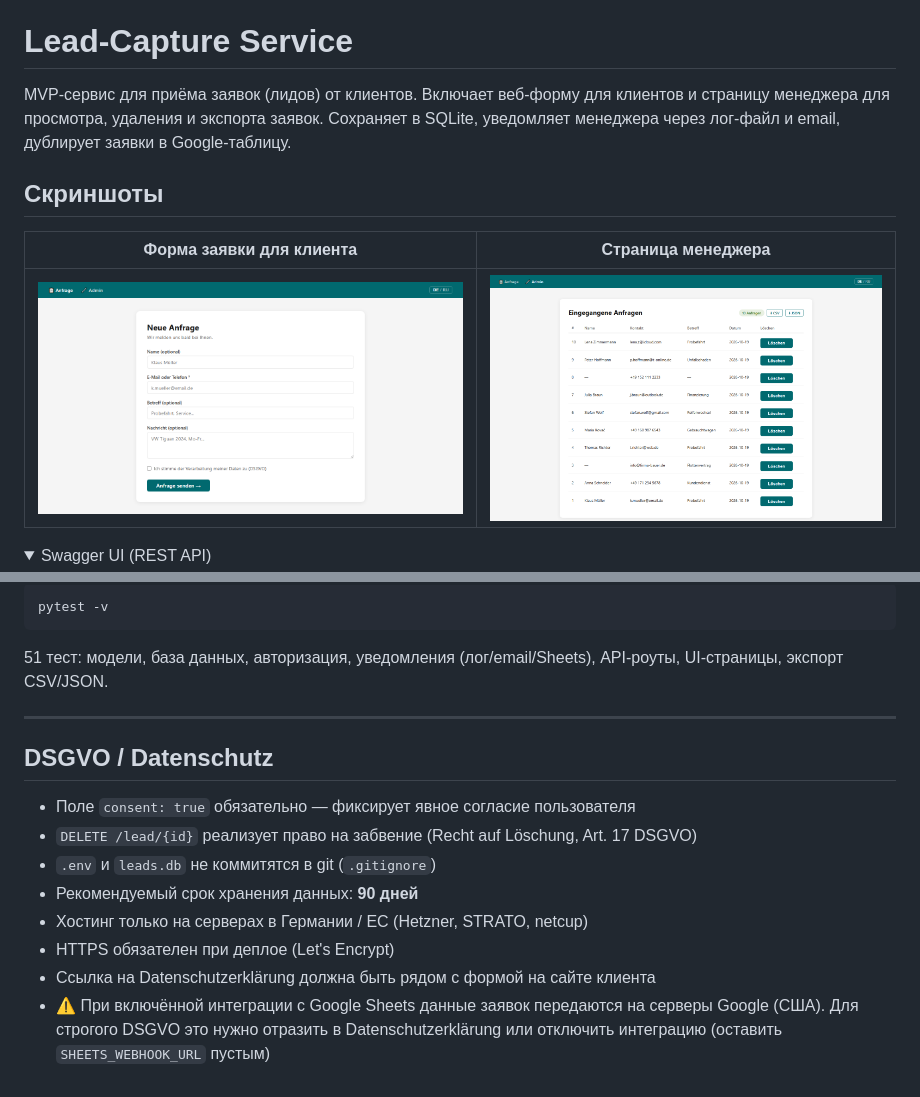
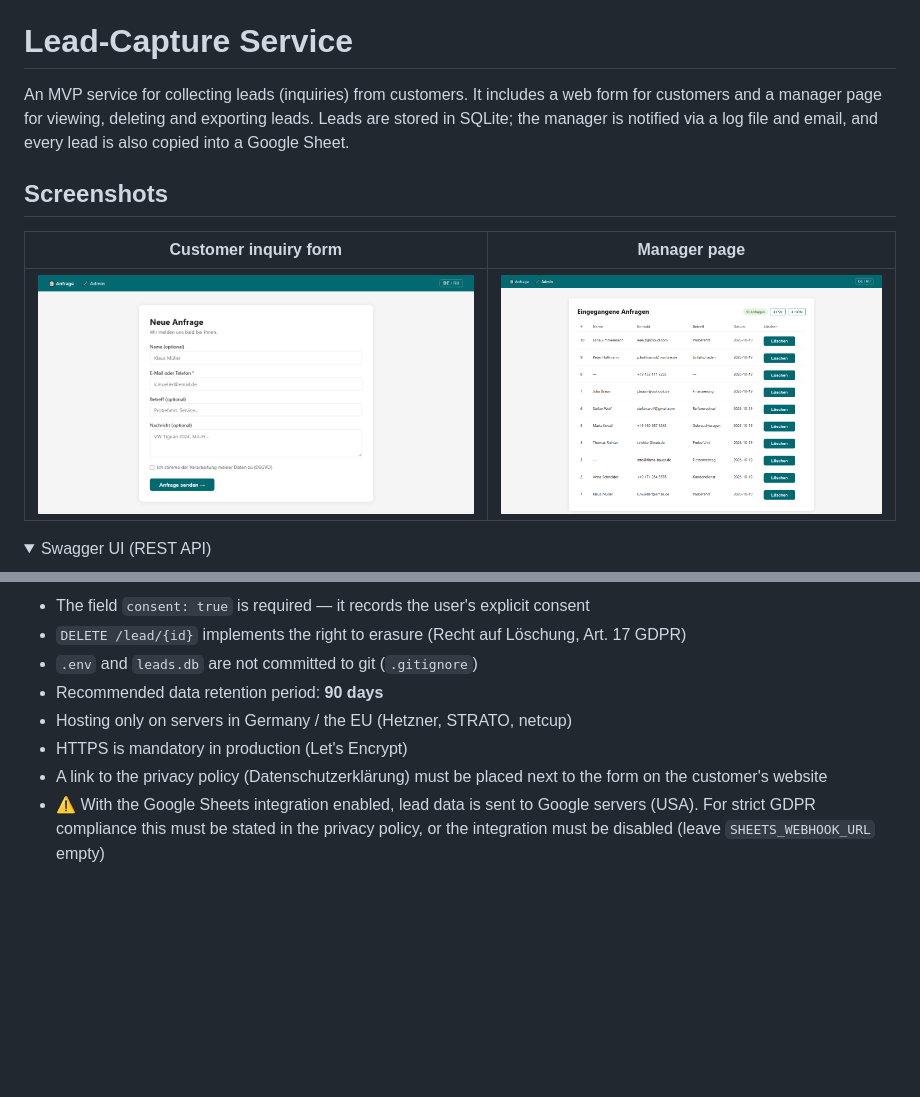
Before and after one commit to vikmi1/MVP-Lead-Manager, a Markdown page: README.md, 2 parts joined by grey strips. GitHub-like rendering; folded sections open; blank space fills up the shorter version.

````diff
--- a/README.md
+++ b/README.md
@@ -1,8 +3,8 @@
 # Lead-Capture Service
 
-MVP-сервис для приёма заявок (лидов) от клиентов. Включает веб-форму для клиентов и страницу менеджера для просмотра, удаления и экспорта заявок. Сохраняет в SQLite, уведомляет менеджера через лог-файл и email, дублирует заявки в Google-таблицу.
+An MVP service for collecting leads (inquiries) from customers. It includes a web form for customers and a manager page for viewing, deleting and exporting leads. Leads are stored in SQLite; the manager is notified via a log file and email, and every lead is also copied into a Google Sheet.
 
-## Скриншоты
+## Screenshots
 
-| Форма заявки для клиента | Страница менеджера |
+| Customer inquiry form | Manager page |
 |---|---|
@@ -174,19 +178,9 @@ curl -X POST http://localhost:8000/lead \
 
-```bash
-pytest -v
-```
-
-51 тест: модели, база данных, авторизация, уведомления (лог/email/Sheets), API-роуты, UI-страницы, экспорт CSV/JSON.
-
----
-
-## DSGVO / Datenschutz
-
-- Поле `consent: true` обязательно — фиксирует явное согласие пользователя
-- `DELETE /lead/{id}` реализует право на забвение (Recht auf Löschung, Art. 17 DSGVO)
-- `.env` и `leads.db` не коммитятся в git (`.gitignore`)
-- Рекомендуемый срок хранения данных: **90 дней**
-- Хостинг только на серверах в Германии / ЕС (Hetzner, STRATO, netcup)
-- HTTPS обязателен при деплое (Let's Encrypt)
-- Ссылка на Datenschutzerklärung должна быть рядом с формой на сайте клиента
-- ⚠️ При включённой интеграции с Google Sheets данные заявок передаются на серверы Google (США). Для строгого DSGVO это нужно отразить в Datenschutzerklärung или отключить интеграцию (оставить `SHEETS_WEBHOOK_URL` пустым)
+- The field `consent: true` is required — it records the user's explicit consent
+- `DELETE /lead/{id}` implements the right to erasure (Recht auf Löschung, Art. 17 GDPR)
+- `.env` and `leads.db` are not committed to git (`.gitignore`)
+- Recommended data retention period: **90 days**
+- Hosting only on servers in Germany / the EU (Hetzner, STRATO, netcup)
+- HTTPS is mandatory in production (Let's Encrypt)
+- A link to the privacy policy (Datenschutzerklärung) must be placed next to the form on the customer's website
+- ⚠️ With the Google Sheets integration enabled, lead data is sent to Google servers (USA). For strict GDPR compliance this must be stated in the privacy policy, or the integration must be disabled (leave `SHEETS_WEBHOOK_URL` empty)
````
Also changed, not shown: other parts of README.md (+69 -65 lines), README.de.md (added, +186 -0 lines), README.ru.md (added, +184 -0 lines).
